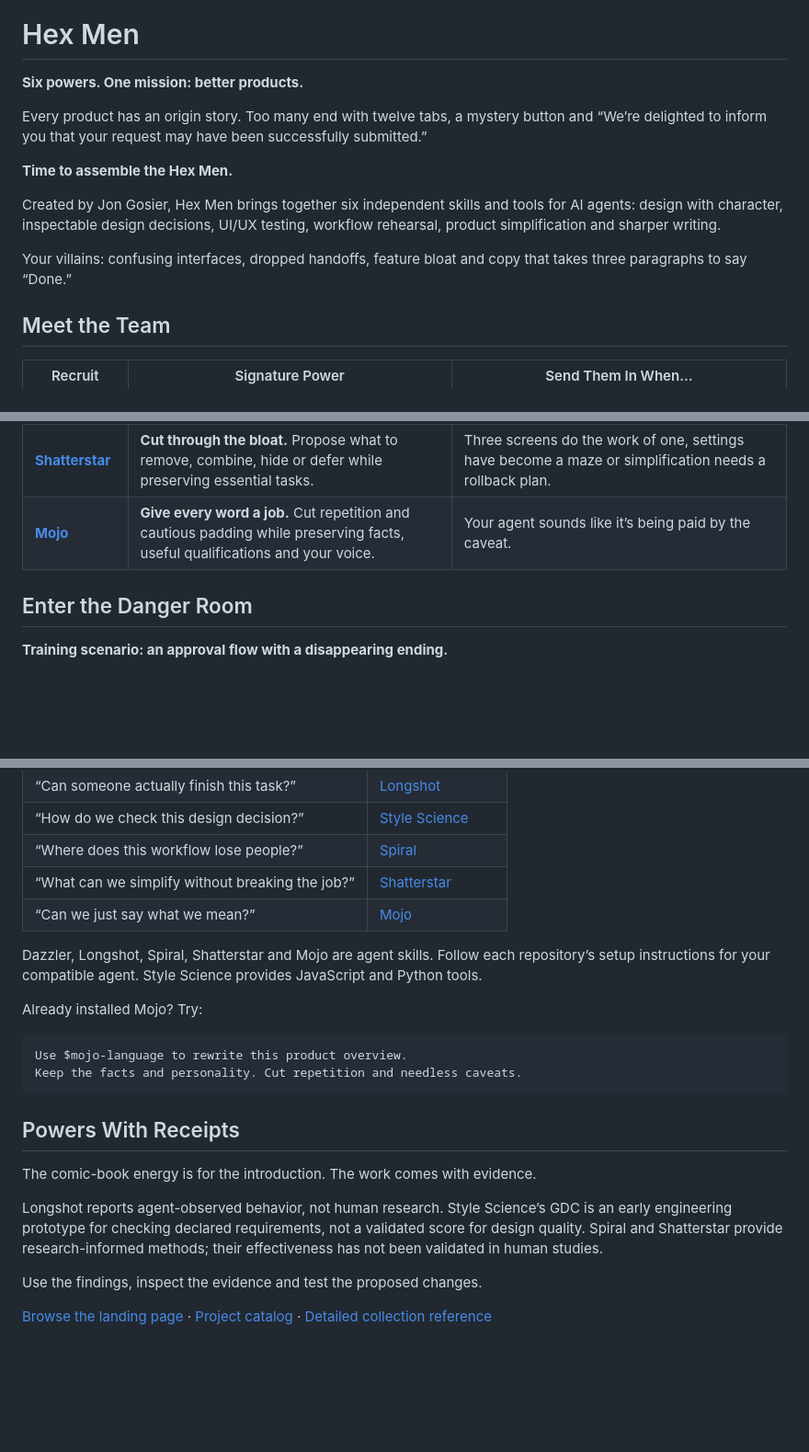
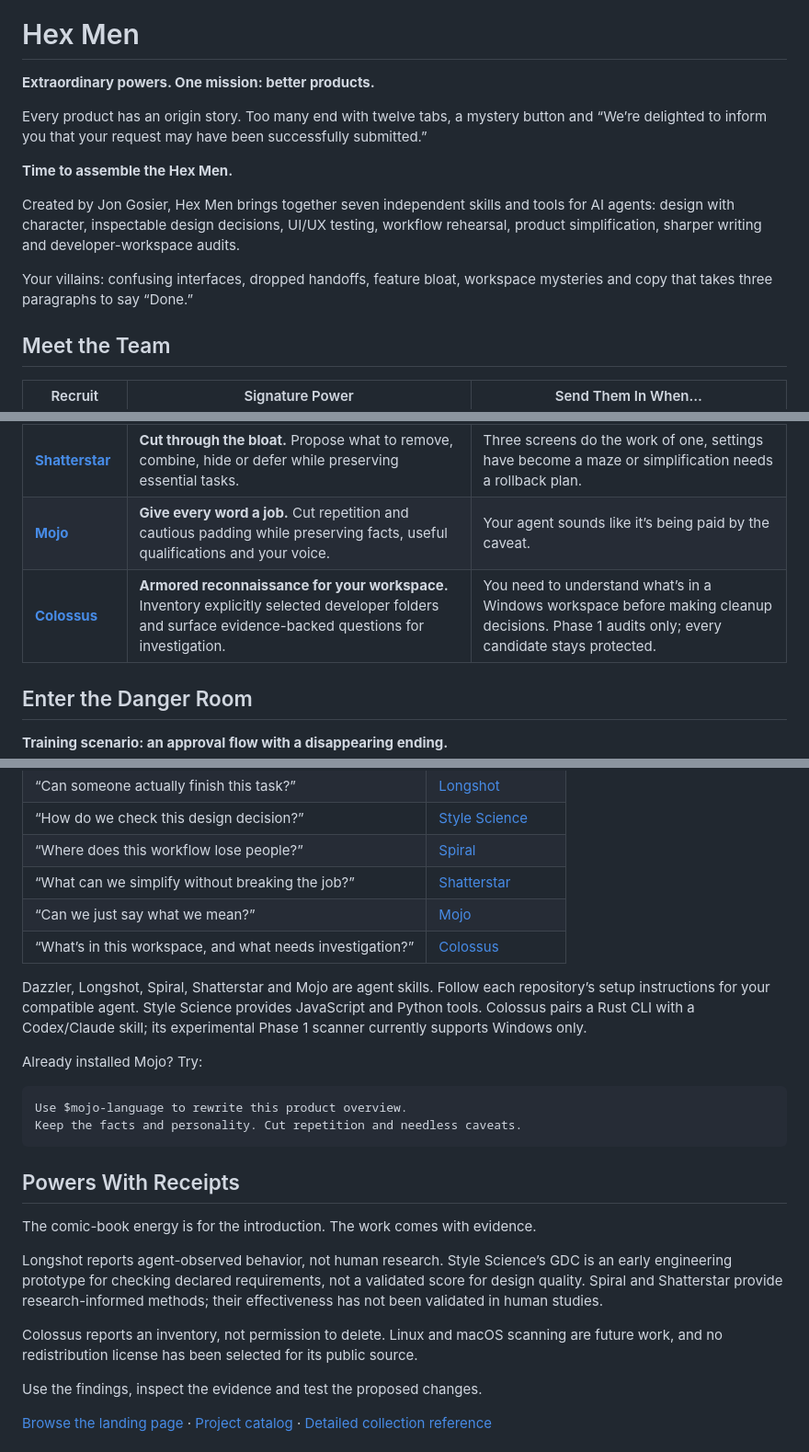
Before and after one commit to jongos/Hex-Men, a Markdown page: README.md, 3 parts joined by grey strips. Shown at 92% size. GitHub-like rendering; blank space fills up the shorter version.

Commit message:
docs: recruit Colossus into the Hex Men README proposal

```diff
--- a/README.md
+++ b/README.md
@@ -2,15 +2,15 @@
 
 # Hex Men
 
-**Six powers. One mission: better products.**
+**Extraordinary powers. One mission: better products.**
 
 Every product has an origin story. Too many end with twelve tabs, a mystery button and “We’re delighted to inform you that your request may have been successfully submitted.”
 
 **Time to assemble the Hex Men.**
 
-Created by Jon Gosier, Hex Men brings together six independent skills and tools for AI agents: design with character, inspectable design decisions, UI/UX testing, workflow rehearsal, product simplification and sharper writing.
+Created by Jon Gosier, Hex Men brings together seven independent skills and tools for AI agents: design with character, inspectable design decisions, UI/UX testing, workflow rehearsal, product simplification, sharper writing and developer-workspace audits.
 
-Your villains: confusing interfaces, dropped handoffs, feature bloat and copy that takes three paragraphs to say “Done.”
+Your villains: confusing interfaces, dropped handoffs, feature bloat, workspace mysteries and copy that takes three paragraphs to say “Done.”
 
 ## Meet the Team
 
@@ -22,6 +22,7 @@ Your villains: confusing interfaces, dropped handoffs, feature bloat and copy th
 | **[Spiral](https://github.com/jongos/Spiral)** | **Keep every handoff in the choreography.** Rehearse who can see, act, wait and recover across multi-person workflows. | A request moves between people, a notification fails or nobody knows whose move it is. |
 | **[Shatterstar](https://github.com/jongos/Shatterstar)** | **Cut through the bloat.** Propose what to remove, combine, hide or defer while preserving essential tasks. | Three screens do the work of one, settings have become a maze or simplification needs a rollback plan. |
 | **[Mojo](https://github.com/jongos/Mojo)** | **Give every word a job.** Cut repetition and cautious padding while preserving facts, useful qualifications and your voice. | Your agent sounds like it’s being paid by the caveat. |
+| **[Colossus](https://github.com/jongos/Colossus)** | **Armored reconnaissance for your workspace.** Inventory explicitly selected developer folders and surface evidence-backed questions for investigation. | You need to understand what’s in a Windows workspace before making cleanup decisions. Phase 1 audits only; every candidate stays protected. |
 
 ## Enter the Danger Room
 
@@ -50,8 +53,9 @@ That’s a team-up you direct. Hex Men is a directory of independent projects; c
 | “Where does this workflow lose people?” | [Spiral](https://github.com/jongos/Spiral#rehearse-a-workflow) |
 | “What can we simplify without breaking the job?” | [Shatterstar](https://github.com/jongos/Shatterstar#make-the-case-for-simplification) |
 | “Can we just say what we mean?” | [Mojo](https://github.com/jongos/Mojo#use-mojo) |
+| “What’s in this workspace, and what needs investigation?” | [Colossus](https://github.com/jongos/Colossus#build-and-use) |
 
-Dazzler, Longshot, Spiral, Shatterstar and Mojo are agent skills. Follow each repository’s setup instructions for your compatible agent. Style Science provides JavaScript and Python tools.
+Dazzler, Longshot, Spiral, Shatterstar and Mojo are agent skills. Follow each repository’s setup instructions for your compatible agent. Style Science provides JavaScript and Python tools. Colossus pairs a Rust CLI with a Codex/Claude skill; its experimental Phase 1 scanner currently supports Windows only.
 
 Already installed Mojo? Try:
 
@@ -66,6 +70,8 @@ The comic-book energy is for the introduction. The work comes with evidence.
 
 Longshot reports agent-observed behavior, not human research. Style Science’s GDC is an early engineering prototype for checking declared requirements, not a validated score for design quality. Spiral and Shatterstar provide research-informed methods; their effectiveness has not been validated in human studies.
 
+Colossus reports an inventory, not permission to delete. Linux and macOS scanning are future work, and no redistribution license has been selected for its public source.
+
 Use the findings, inspect the evidence and test the proposed changes.
 
 [Browse the landing page](docs/index.html) · [Project catalog](catalog.json) · [Detailed collection reference](REFERENCE.md)
```
Also changed, not shown: other parts of README.md (+2 -0 lines).
